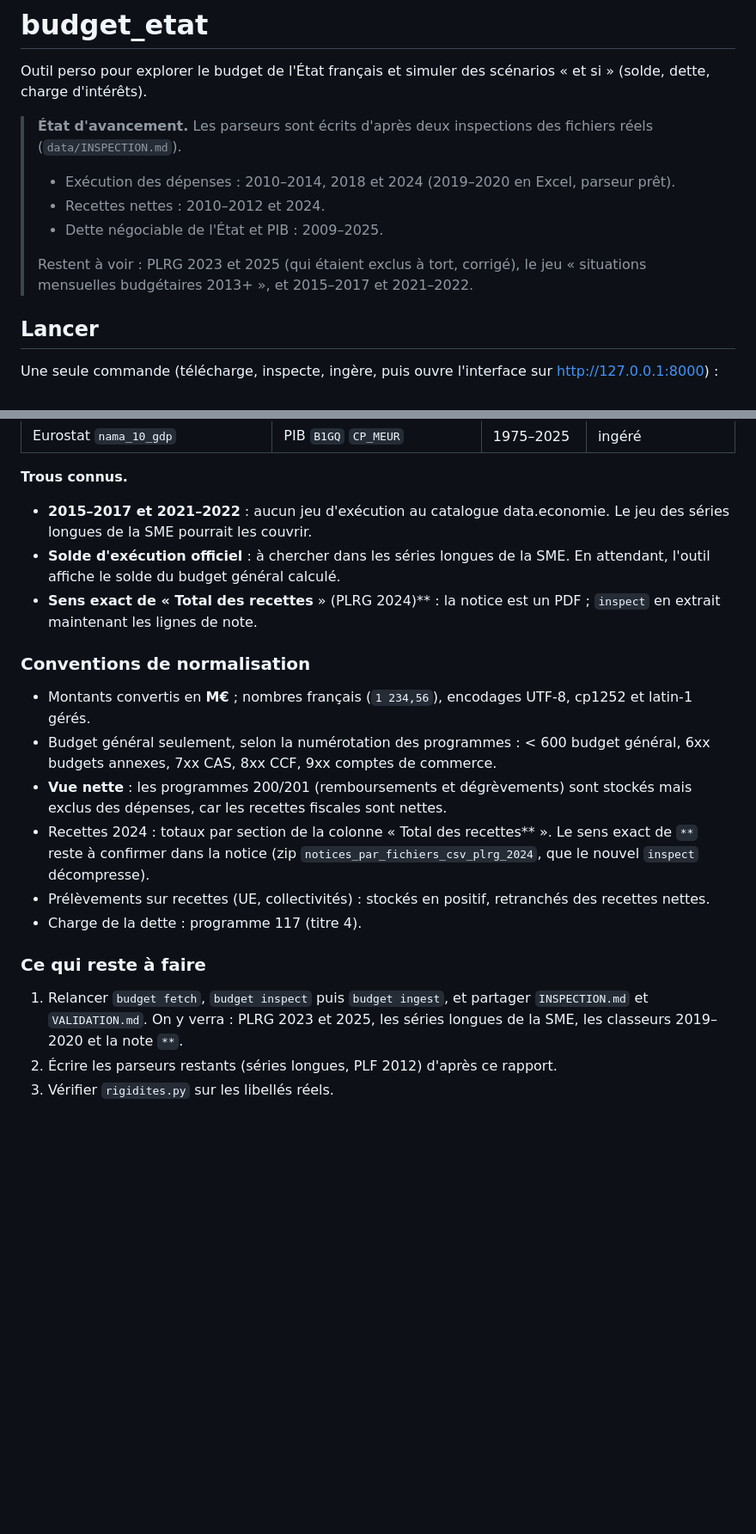
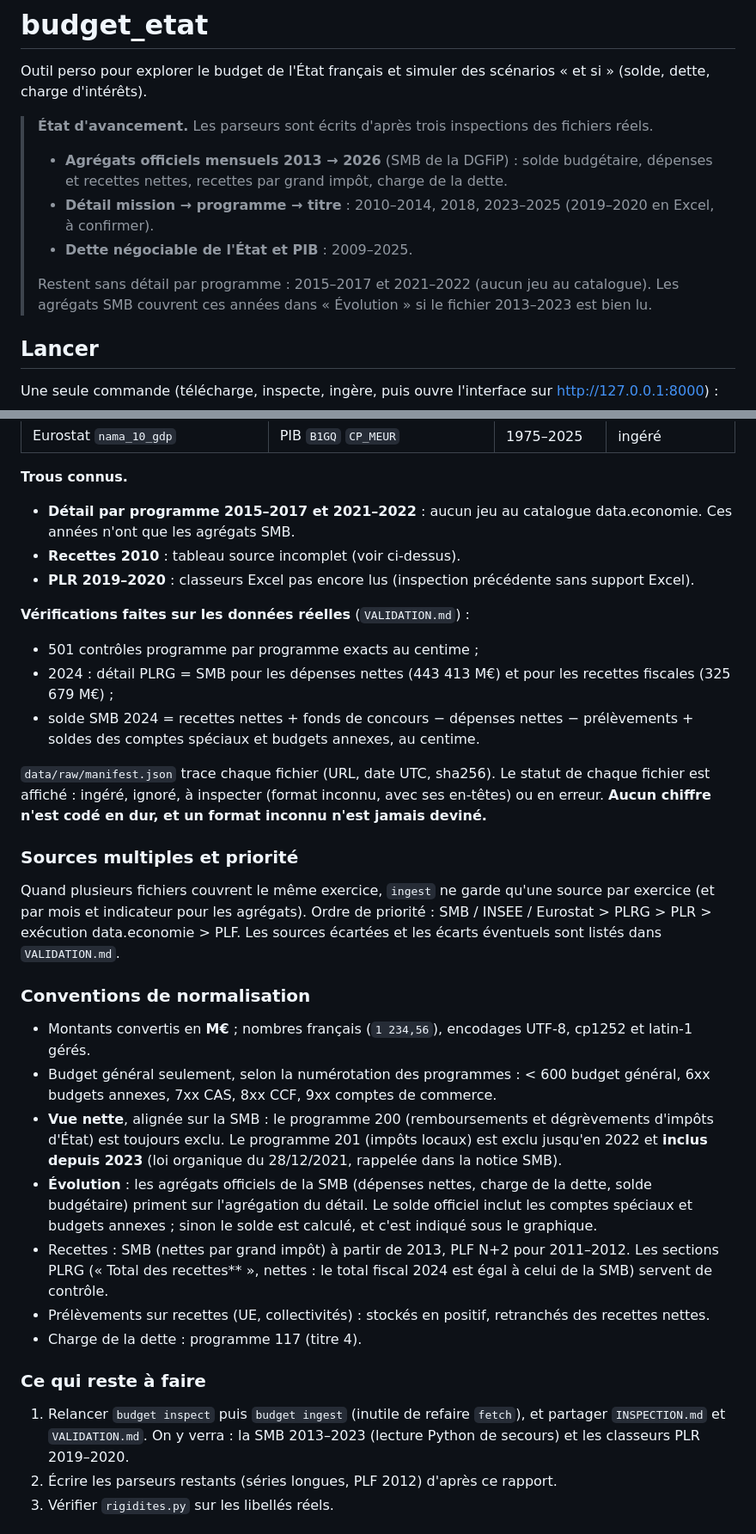
Before and after one commit to louisbdc/budget_etat, a Markdown page: README.md, 2 parts joined by grey strips. Shown at 86% size. GitHub-like rendering; blank space fills up the shorter version.

Commit message:
README : couverture après la 3e inspection, vue nette, priorité des sources
Co-Authored-By: Claude Opus 5.5 <noreply@anthropic.com>
Claude-Session: https://claude.ai/code/session_011DwWGi2ryfKRBwJQsxiNR7

```diff
--- a/README.md
+++ b/README.md
@@ -2,13 +2,13 @@
 
 Outil perso pour explorer le budget de l'État français et simuler des scénarios « et si » (solde, dette, charge d'intérêts).
 
-> **État d'avancement.** Les parseurs sont écrits d'après deux inspections des fichiers réels (`data/INSPECTION.md`).
+> **État d'avancement.** Les parseurs sont écrits d'après trois inspections des fichiers réels.
 >
-> - Exécution des dépenses : 2010–2014, 2018 et 2024 (2019–2020 en Excel, parseur prêt).
-> - Recettes nettes : 2010–2012 et 2024.
-> - Dette négociable de l'État et PIB : 2009–2025.
+> - **Agrégats officiels mensuels 2013 → 2026** (SMB de la DGFiP) : solde budgétaire, dépenses et recettes nettes, recettes par grand impôt, charge de la dette.
+> - **Détail mission → programme → titre** : 2010–2014, 2018, 2023–2025 (2019–2020 en Excel, à confirmer).
+> - **Dette négociable de l'État et PIB** : 2009–2025.
 >
-> Restent à voir : PLRG 2023 et 2025 (qui étaient exclus à tort, corrigé), le jeu « situations mensuelles budgétaires 2013+ », et 2015–2017 et 2021–2022.
+> Restent sans détail par programme : 2015–2017 et 2021–2022 (aucun jeu au catalogue). Les agrégats SMB couvrent ces années dans « Évolution » si le fichier 2013–2023 est bien lu.
 
 ## Lancer
 
@@ -74,22 +74,34 @@ Schéma canonique (`db.py`) : `depense` (exercice, mois, periode, nature, missio
 | Eurostat `nama_10_gdp` | PIB `B1GQ` `CP_MEUR` | 1975–2025 | ingéré |
 
 **Trous connus.**
-- **2015–2017 et 2021–2022** : aucun jeu d'exécution au catalogue data.economie. Le jeu des séries longues de la SME pourrait les couvrir.
-- **Solde d'exécution officiel** : à chercher dans les séries longues de la SME. En attendant, l'outil affiche le solde du budget général calculé.
-- **Sens exact de « Total des recettes** » (PLRG 2024)** : la notice est un PDF ; `inspect` en extrait maintenant les lignes de note.
+- **Détail par programme 2015–2017 et 2021–2022** : aucun jeu au catalogue data.economie. Ces années n'ont que les agrégats SMB.
+- **Recettes 2010** : tableau source incomplet (voir ci-dessus).
+- **PLR 2019–2020** : classeurs Excel pas encore lus (inspection précédente sans support Excel).
+
+**Vérifications faites sur les données réelles** (`VALIDATION.md`) :
+- 501 contrôles programme par programme exacts au centime ;
+- 2024 : détail PLRG = SMB pour les dépenses nettes (443 413 M€) et pour les recettes fiscales (325 679 M€) ;
+- solde SMB 2024 = recettes nettes + fonds de concours − dépenses nettes − prélèvements + soldes des comptes spéciaux et budgets annexes, au centime.
+
+`data/raw/manifest.json` trace chaque fichier (URL, date UTC, sha256). Le statut de chaque fichier est affiché : ingéré, ignoré, à inspecter (format inconnu, avec ses en-têtes) ou en erreur. **Aucun chiffre n'est codé en dur, et un format inconnu n'est jamais deviné.**
+
+### Sources multiples et priorité
+
+Quand plusieurs fichiers couvrent le même exercice, `ingest` ne garde qu'une source par exercice (et par mois et indicateur pour les agrégats). Ordre de priorité : SMB / INSEE / Eurostat > PLRG > PLR > exécution data.economie > PLF. Les sources écartées et les écarts éventuels sont listés dans `VALIDATION.md`.
 
 ### Conventions de normalisation
 
 - Montants convertis en **M€** ; nombres français (`1 234,56`), encodages UTF-8, cp1252 et latin-1 gérés.
 - Budget général seulement, selon la numérotation des programmes : < 600 budget général, 6xx budgets annexes, 7xx CAS, 8xx CCF, 9xx comptes de commerce.
-- **Vue nette** : les programmes 200/201 (remboursements et dégrèvements) sont stockés mais exclus des dépenses, car les recettes fiscales sont nettes.
-- Recettes 2024 : totaux par section de la colonne « Total des recettes** ». Le sens exact de `**` reste à confirmer dans la notice (zip `notices_par_fichiers_csv_plrg_2024`, que le nouvel `inspect` décompresse).
+- **Vue nette**, alignée sur la SMB : le programme 200 (remboursements et dégrèvements d'impôts d'État) est toujours exclu. Le programme 201 (impôts locaux) est exclu jusqu'en 2022 et **inclus depuis 2023** (loi organique du 28/12/2021, rappelée dans la notice SMB).
+- **Évolution** : les agrégats officiels de la SMB (dépenses nettes, charge de la dette, solde budgétaire) priment sur l'agrégation du détail. Le solde officiel inclut les comptes spéciaux et budgets annexes ; sinon le solde est calculé, et c'est indiqué sous le graphique.
+- Recettes : SMB (nettes par grand impôt) à partir de 2013, PLF N+2 pour 2011–2012. Les sections PLRG (« Total des recettes** », nettes : le total fiscal 2024 est égal à celui de la SMB) servent de contrôle.
 - Prélèvements sur recettes (UE, collectivités) : stockés en positif, retranchés des recettes nettes.
 - Charge de la dette : programme 117 (titre 4).
 
 ### Ce qui reste à faire
 
-1. Relancer `budget fetch`, `budget inspect` puis `budget ingest`, et partager `INSPECTION.md` et `VALIDATION.md`. On y verra : PLRG 2023 et 2025, les séries longues de la SME, les classeurs 2019–2020 et la note `**`.
+1. Relancer `budget inspect` puis `budget ingest` (inutile de refaire `fetch`), et partager `INSPECTION.md` et `VALIDATION.md`. On y verra : la SMB 2013–2023 (lecture Python de secours) et les classeurs PLR 2019–2020.
 2. Écrire les parseurs restants (séries longues, PLF 2012) d'après ce rapport.
 3. Vérifier `rigidites.py` sur les libellés réels.
 
```
Also changed, not shown: other parts of README.md (+3 -3 lines).
